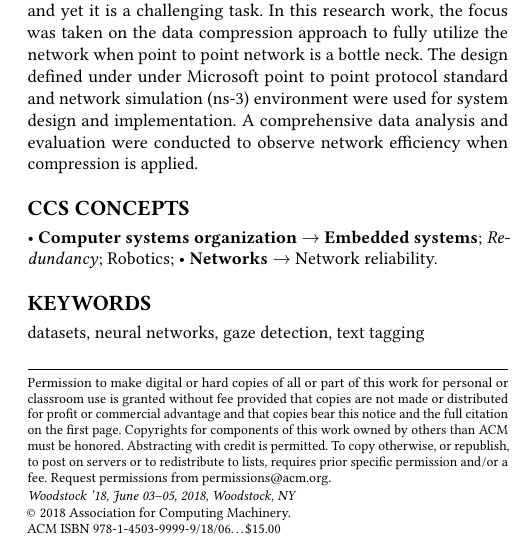
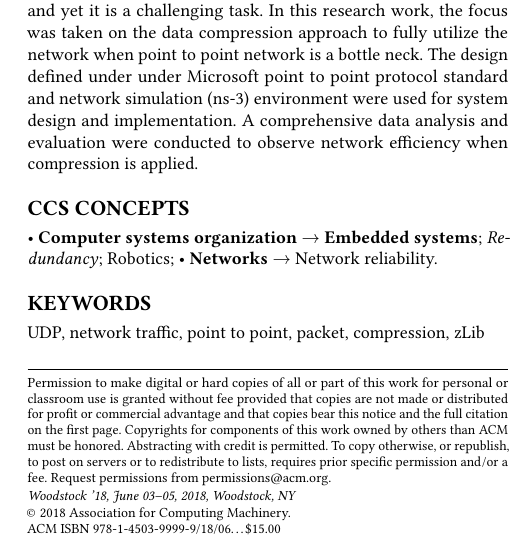
Before and after one commit to alperozdamar/transport_layer_security_compression, a LaTeX paper (Document/ACM Conference Proceedings _Master_ Template/sample-xelatex.tex): part of one column of page 1 of 5, cut so that both start at the same text. Compiled offline with pdfLaTeX.

Commit message:
add keyword

```diff
--- a/Document/ACM Conference Proceedings _Master_ Template/sample-xelatex.tex
+++ b/Document/ACM Conference Proceedings _Master_ Template/sample-xelatex.tex
@@ -180,7 +180,7 @@ network efficiency when compression is applied.
 %%
 %% Keywords. The author(s) should pick words that accurately describe
 %% the work being presented. Separate the keywords with commas.
-\keywords{datasets, neural networks, gaze detection, text tagging}
+\keywords{UDP, network traffic, point to point, packet, compression, zLib}
 
 %% A "teaser" image appears between the author and affiliation
 %% information and the body of the document, and typically spans the
```
